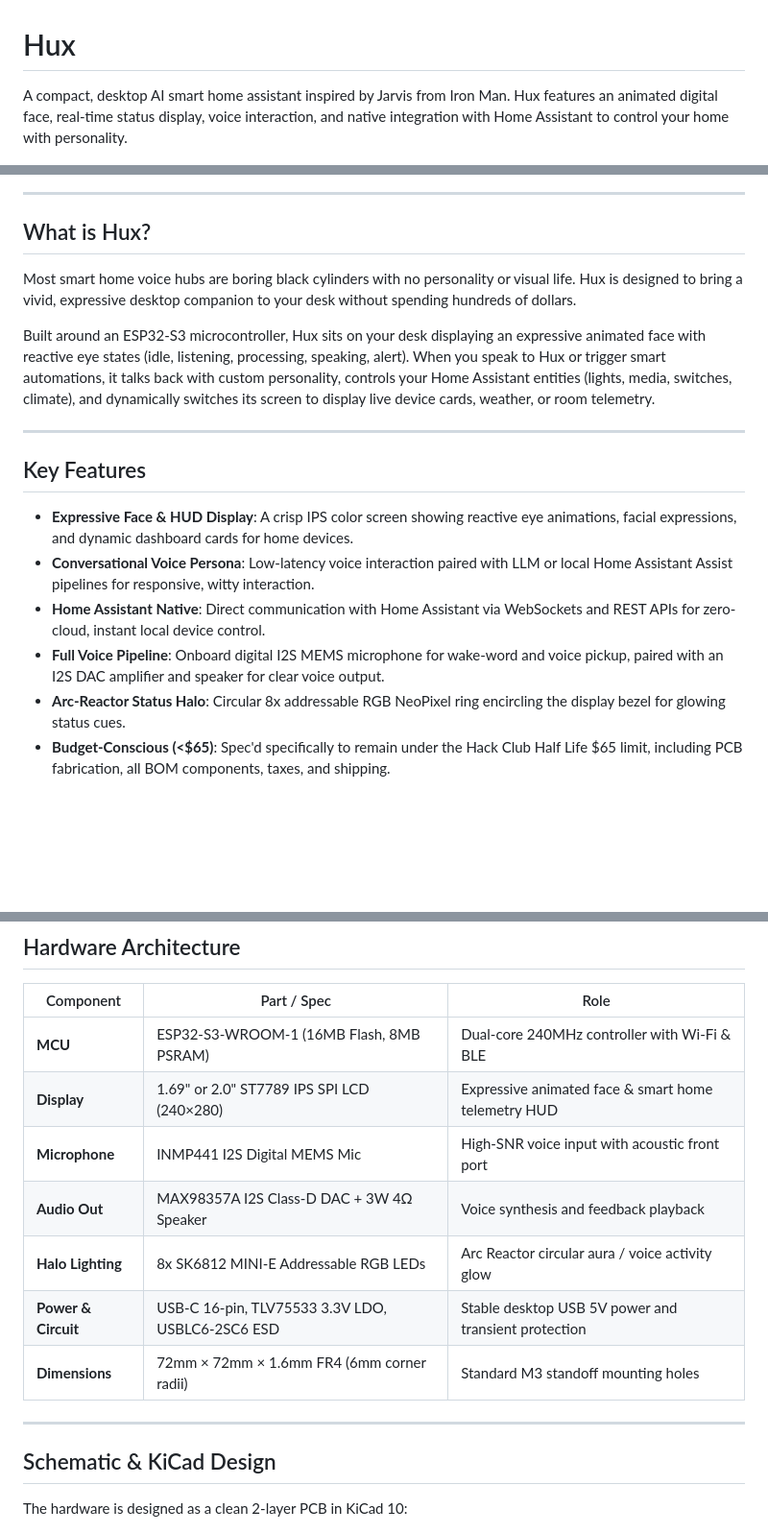
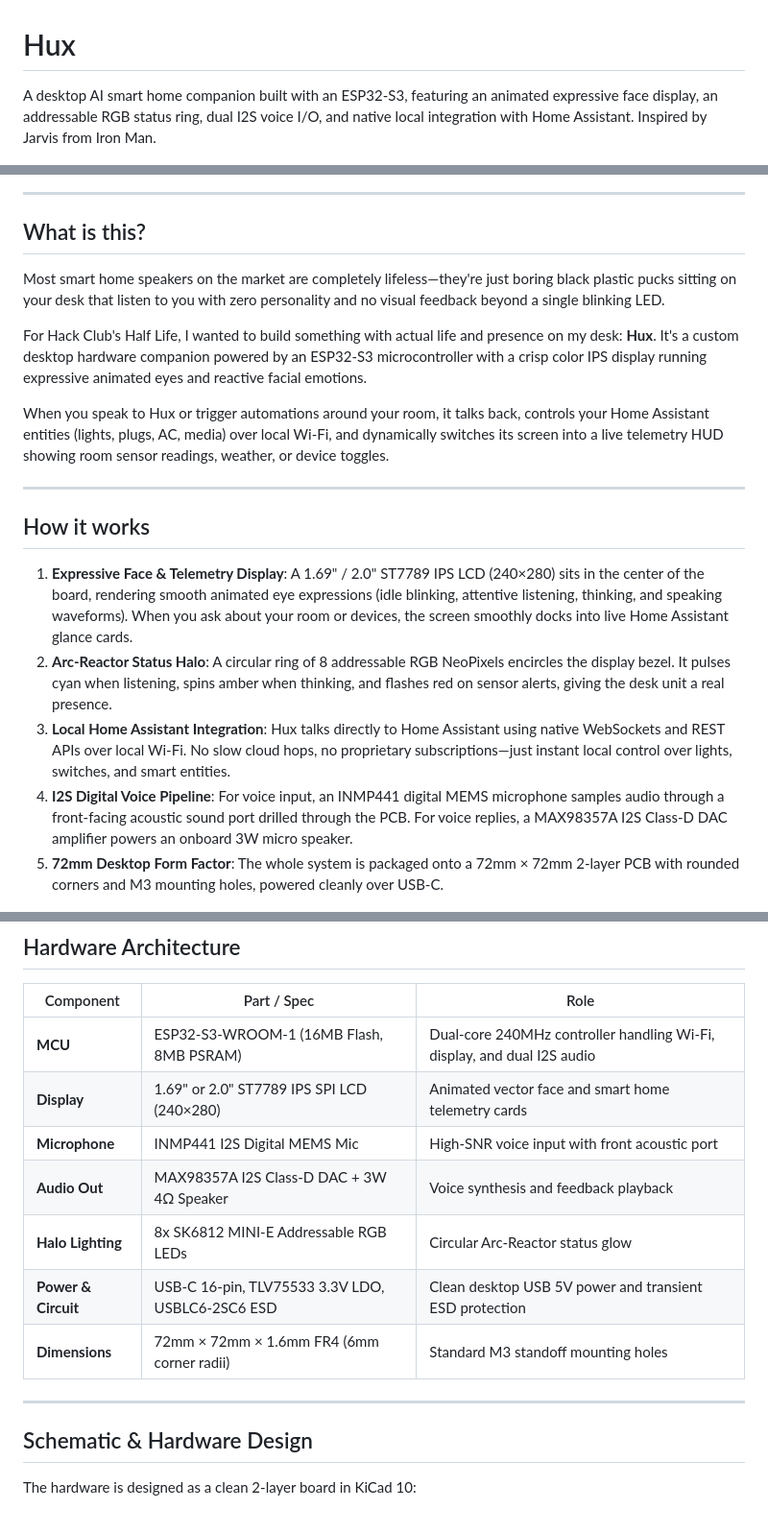
Before and after one commit to AwesomeSno/Hux, a Markdown page: README.md, 3 parts joined by grey strips. Shown at 96% size. Rendered like a GitHub page; blank space fills up the shorter version.

Commit message:
Rewrite README in first-person with How It Works breakdown

```diff
--- a/README.md
+++ b/README.md
@@ -1,27 +1,28 @@
 # Hux
 
-A compact, desktop AI smart home assistant inspired by Jarvis from Iron Man. Hux features an animated digital face, real-time status display, voice interaction, and native integration with Home Assistant to control your home with personality.
+A desktop AI smart home companion built with an ESP32-S3, featuring an animated expressive face display, an addressable RGB status ring, dual I2S voice I/O, and native local integration with Home Assistant. Inspired by Jarvis from Iron Man.
 
 ![Hux Desktop Assistant Hero](assets/hux_cover_hero.png)
 
 ---
 
-## What is Hux?
+## What is this?
 
-Most smart home voice hubs are boring black cylinders with no personality or visual life. Hux is designed to bring a vivid, expressive desktop companion to your desk without spending hundreds of dollars.
+Most smart home speakers on the market are completely lifeless—they're just boring black plastic pucks sitting on your desk that listen to you with zero personality and no visual feedback beyond a single blinking LED.
 
-Built around an ESP32-S3 microcontroller, Hux sits on your desk displaying an expressive animated face with reactive eye states (idle, listening, processing, speaking, alert). When you speak to Hux or trigger smart automations, it talks back with custom personality, controls your Home Assistant entities (lights, media, switches, climate), and dynamically switches its screen to display live device cards, weather, or room telemetry.
+For Hack Club's Half Life, I wanted to build something with actual life and presence on my desk: **Hux**. It's a custom desktop hardware companion powered by an ESP32-S3 microcontroller with a crisp color IPS display running expressive animated eyes and reactive facial emotions.
+
+When you speak to Hux or trigger automations around your room, it talks back, controls your Home Assistant entities (lights, plugs, AC, media) over local Wi-Fi, and dynamically switches its screen into a live telemetry HUD showing room sensor readings, weather, or device toggles.
 
 ---
 
-## Key Features
+## How it works
 
-- **Expressive Face & HUD Display**: A crisp IPS color screen showing reactive eye animations, facial expressions, and dynamic dashboard cards for home devices.
-- **Conversational Voice Persona**: Low-latency voice interaction paired with LLM or local Home Assistant Assist pipelines for responsive, witty interaction.
-- **Home Assistant Native**: Direct communication with Home Assistant via WebSockets and REST APIs for zero-cloud, instant local device control.
-- **Full Voice Pipeline**: Onboard digital I2S MEMS microphone for wake-word and voice pickup, paired with an I2S DAC amplifier and speaker for clear voice output.
-- **Arc-Reactor Status Halo**: Circular 8x addressable RGB NeoPixel ring encircling the display bezel for glowing status cues.
-- **Budget-Conscious (<$65)**: Spec'd specifically to remain under the Hack Club Half Life $65 limit, including PCB fabrication, all BOM components, taxes, and shipping.
+1. **Expressive Face & Telemetry Display**: A 1.69" / 2.0" ST7789 IPS LCD (240×280) sits in the center of the board, rendering smooth animated eye expressions (idle blinking, attentive listening, thinking, and speaking waveforms). When you ask about your room or devices, the screen smoothly docks into live Home Assistant glance cards.
+2. **Arc-Reactor Status Halo**: A circular ring of 8 addressable RGB NeoPixels encircles the display bezel. It pulses cyan when listening, spins amber when thinking, and flashes red on sensor alerts, giving the desk unit a real presence.
+3. **Local Home Assistant Integration**: Hux talks directly to Home Assistant using native WebSockets and REST APIs over local Wi-Fi. No slow cloud hops, no proprietary subscriptions—just instant local control over lights, switches, and smart entities.
+4. **I2S Digital Voice Pipeline**: For voice input, an INMP441 digital MEMS microphone samples audio through a front-facing acoustic sound port drilled through the PCB. For voice replies, a MAX98357A I2S Class-D DAC amplifier powers an onboard 3W micro speaker.
+5. **72mm Desktop Form Factor**: The whole system is packaged onto a 72mm × 72mm 2-layer PCB with rounded corners and M3 mounting holes, powered cleanly over USB-C.
 
 ![Hux Top 3D View](assets/hux_top_3d.png)
 
@@ -31,19 +32,19 @@ Built around an ESP32-S3 microcontroller, Hux sits on your desk displaying an ex
 
 | Component | Part / Spec | Role |
 |---|---|---|
-| **MCU** | ESP32-S3-WROOM-1 (16MB Flash, 8MB PSRAM) | Dual-core 240MHz controller with Wi-Fi & BLE |
-| **Display** | 1.69" or 2.0" ST7789 IPS SPI LCD (240×280) | Expressive animated face & smart home telemetry HUD |
-| **Microphone** | INMP441 I2S Digital MEMS Mic | High-SNR voice input with acoustic front port |
+| **MCU** | ESP32-S3-WROOM-1 (16MB Flash, 8MB PSRAM) | Dual-core 240MHz controller handling Wi-Fi, display, and dual I2S audio |
+| **Display** | 1.69" or 2.0" ST7789 IPS SPI LCD (240×280) | Animated vector face and smart home telemetry cards |
+| **Microphone** | INMP441 I2S Digital MEMS Mic | High-SNR voice input with front acoustic port |
 | **Audio Out** | MAX98357A I2S Class-D DAC + 3W 4Ω Speaker | Voice synthesis and feedback playback |
-| **Halo Lighting** | 8x SK6812 MINI-E Addressable RGB LEDs | Arc Reactor circular aura / voice activity glow |
-| **Power & Circuit** | USB-C 16-pin, TLV75533 3.3V LDO, USBLC6-2SC6 ESD | Stable desktop USB 5V power and transient protection |
+| **Halo Lighting** | 8x SK6812 MINI-E Addressable RGB LEDs | Circular Arc-Reactor status glow |
+| **Power & Circuit** | USB-C 16-pin, TLV75533 3.3V LDO, USBLC6-2SC6 ESD | Clean desktop USB 5V power and transient ESD protection |
 | **Dimensions** | 72mm × 72mm × 1.6mm FR4 (6mm corner radii) | Standard M3 standoff mounting holes |
 
 ---
 
-## Schematic & KiCad Design
+## Schematic & Hardware Design
 
-The hardware is designed as a clean 2-layer PCB in KiCad 10:
+The hardware is designed as a clean 2-layer board in KiCad 10:
 
 ![Hux Schematic](assets/hux_schematic.png)
 
```
